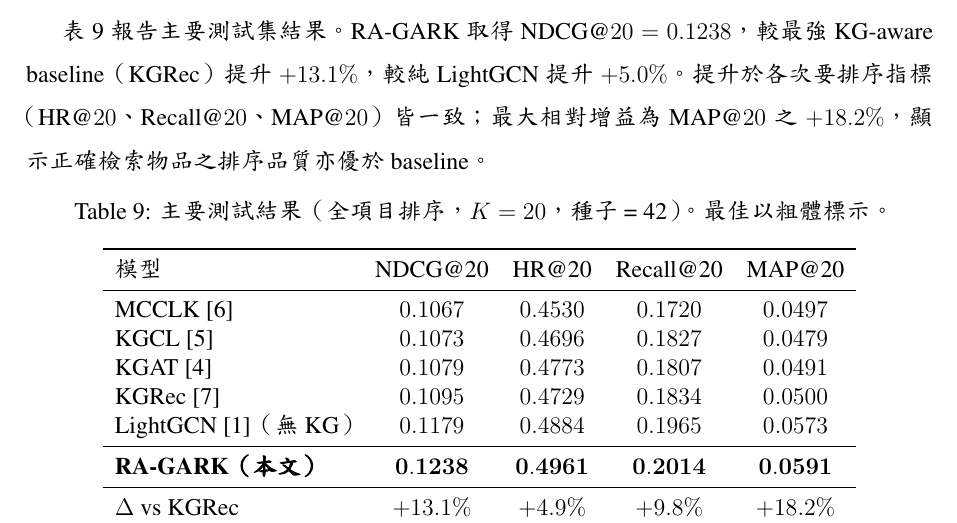
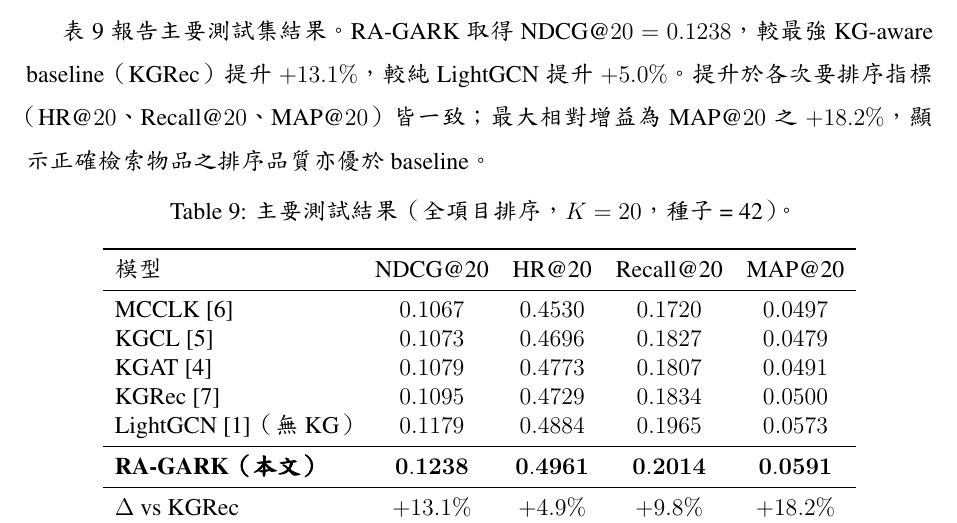
Before and after one commit to beckyhsuxp/RA-GARK, a LaTeX thesis (Document/thesis/main_zh_preview.tex, which reads Document/thesis/Sections/4.Experiments_chinese.tex): part of page 33 of 44, cut so that both start at the same text. The pictures show the PDF file Document/thesis/main_zh_preview.pdf that the author committed with the source.

Commit message:
paper: drop redundant "Best in bold" from main/ablation captions
Co-Authored-By: Claude Opus 4.7 (1M context) <noreply@anthropic.com>

```diff
--- a/Document/thesis/Sections/4.Experiments_chinese.tex
+++ b/Document/thesis/Sections/4.Experiments_chinese.tex
@@ -101,7 +101,7 @@ Early-stopping patience            & $10$ \\
 
 \begin{table}[ht]
 \centering
-\caption{主要測試結果（全項目排序，$K = 20$，種子 = 42）。最佳以粗體標示。}
+\caption{主要測試結果（全項目排序，$K = 20$，種子 = 42）。}
 \label{tab:main-zh}
 \begin{tabular}{lcccc}
 \toprule
@@ -133,7 +133,7 @@ $\Delta$ vs LightGCN         & $+5.0\%$  & $+1.6\%$  & $+2.5\%$  & $+3.1\%$  \\
 
 \begin{table}[ht]
 \centering
-\caption{消融：每列翻轉 RA-GARK 之一個元件並重新訓練。最佳以粗體標示；$\Delta$ 為相對於完整模型之 NDCG@20 變化。}
+\caption{消融：每列翻轉 RA-GARK 之一個元件並重新訓練。$\Delta$ 為相對於完整模型之 NDCG@20 變化。}
 \label{tab:ablation-zh}
 \begin{tabular}{lcc l}
 \toprule
```
Also changed, not shown: Document/thesis/Sections/4.Experiments.tex (+2 -2 lines), Document/thesis/main_zh_preview.pdf.
